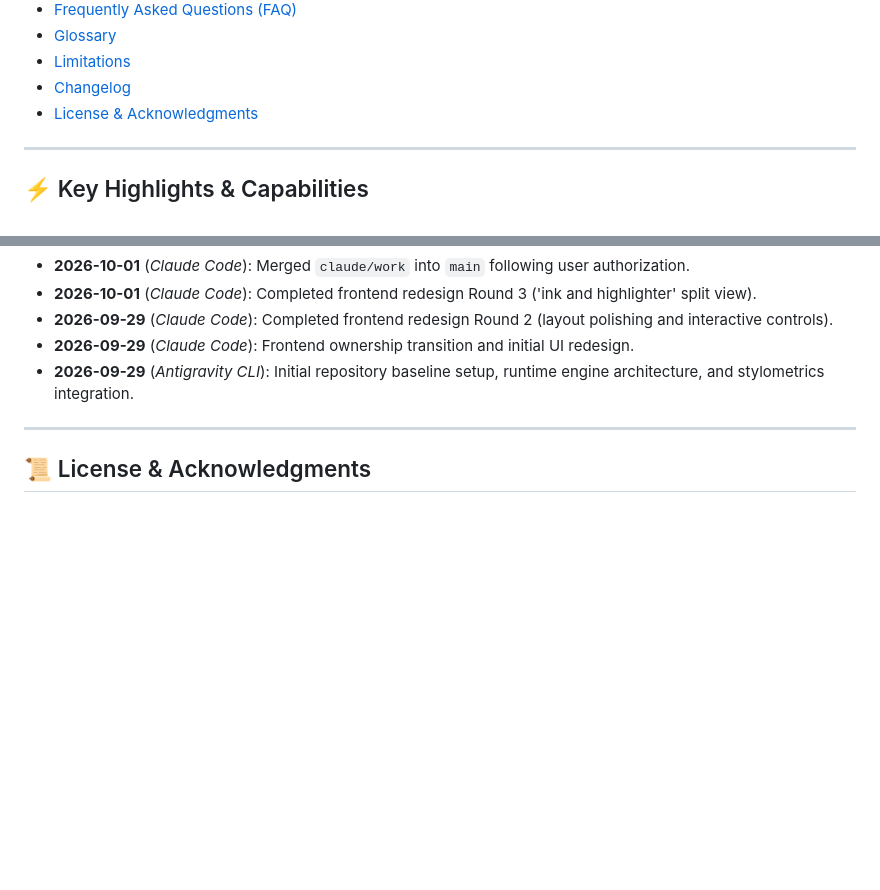
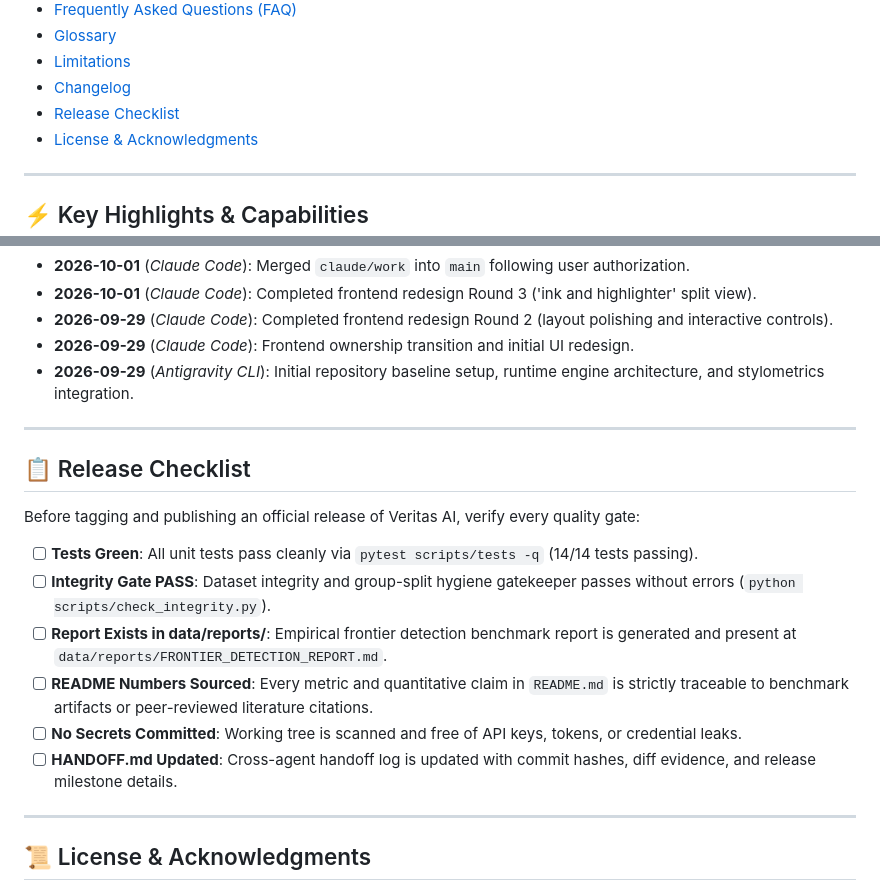
Before and after one commit to juju20081126-boop/veritas-ai-detector, a Markdown page: README.md, 2 parts joined by grey strips. Drawn GitHub-style; blank space fills up the shorter version.

```diff
--- a/README.md
+++ b/README.md
@@ -33,6 +33,7 @@ Veritas AI is an offline, production-grade 4-class AI writing detector architect
 - [Glossary](#glossary)
 - [Limitations](#limitations)
 - [Changelog](#changelog)
+- [Release Checklist](#release-checklist)
 - [License & Acknowledgments](#license--acknowledgments)
 
 ---
@@ -905,6 +906,19 @@ This changelog records the repository evolution and cross-agent coordination his
 
 ---
 
+## 📋 Release Checklist
+
+Before tagging and publishing an official release of Veritas AI, verify every quality gate:
+
+- [ ] **Tests Green**: All unit tests pass cleanly via `pytest scripts/tests -q` (14/14 tests passing).
+- [ ] **Integrity Gate PASS**: Dataset integrity and group-split hygiene gatekeeper passes without errors (`python scripts/check_integrity.py`).
+- [ ] **Report Exists in data/reports/**: Empirical frontier detection benchmark report is generated and present at `data/reports/FRONTIER_DETECTION_REPORT.md`.
+- [ ] **README Numbers Sourced**: Every metric and quantitative claim in `README.md` is strictly traceable to benchmark artifacts or peer-reviewed literature citations.
+- [ ] **No Secrets Committed**: Working tree is scanned and free of API keys, tokens, or credential leaks.
+- [ ] **HANDOFF.md Updated**: Cross-agent handoff log is updated with commit hashes, diff evidence, and release milestone details.
+
+---
+
 ## 📜 License & Acknowledgments
 
 - Public research datasets tracked under individual open licenses: RAID (CC-BY 4.0), M4 (Apache-2.0), HC3 (CC-BY-SA 4.0), DetectRL (Apache-2.0). See [`data/public_licenses.md`](data/public_licenses.md).
```
Also changed, not shown: README.zh-TW.md (+14 -0 lines).
